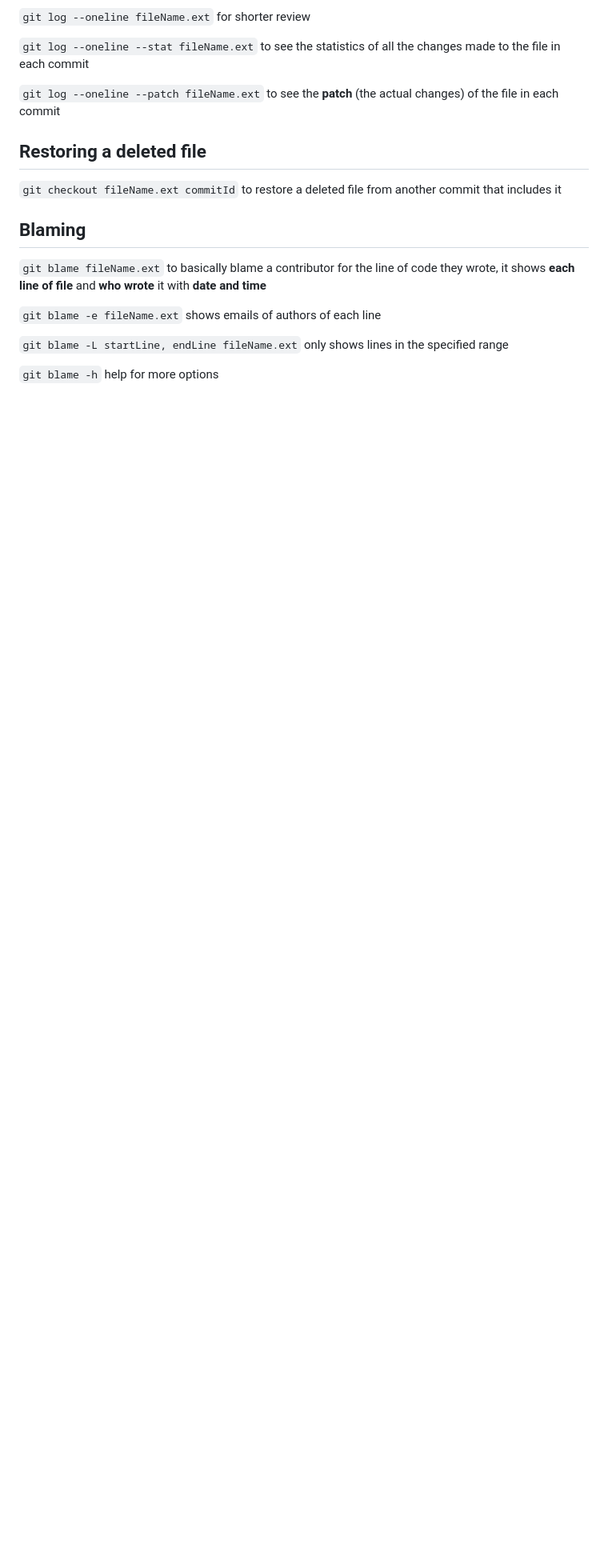
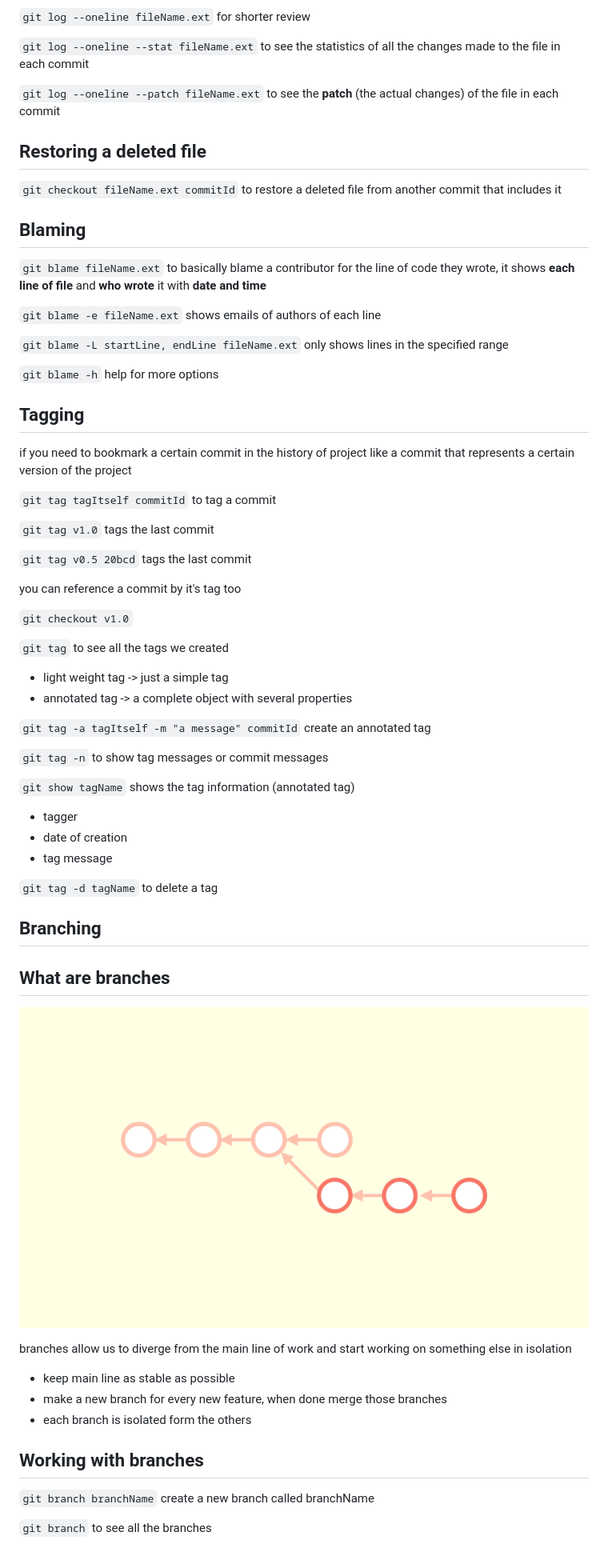
Before and after one commit to mostafa-meerzad/git-course, a Markdown page: gitTopics.md, the part around the change printed below. Shown: that part at 80% size. Rendered like a GitHub page; pictures changed too: Screenshot (187).png (added); blank space fills up the shorter version.

Commit message:
start branching

```diff
--- a/gitTopics.md
+++ b/gitTopics.md
@@ -549,3 +571,51 @@ Sometimes we need to see all the people contributing to our repo, here is how to
 `git blame -L startLine, endLine fileName.ext` only shows lines in the specified range
 
 `git blame -h` help for more options
+
+## Tagging
+
+if you need to bookmark a certain commit in the history of project like a commit that represents a certain version of the project
+
+`git tag tagItself commitId` to tag a commit
+
+`git tag v1.0` tags the last commit
+
+`git tag v0.5 20bcd` tags the last commit
+
+you can reference a commit by it's tag too
+
+`git checkout v1.0`
+
+`git tag` to see all the tags we created
+
+* light weight tag -> just a simple tag
+* annotated tag -> a complete object with several properties
+
+`git tag -a tagItself -m "a message" commitId` create an annotated tag
+
+`git tag -n` to show tag messages or commit messages
+
+`git show tagName` shows the tag information (annotated tag)
+* tagger
+* date of creation
+* tag message
+
+`git tag -d tagName` to delete a tag
+
+## Branching
+
+## What are branches
+
+![branches](Screenshot%20(187).png)
+
+branches allow us to diverge from the main line of work and start working on something else in isolation
+
+* keep main line as stable as possible
+* make a new branch for every new feature, when done merge those branches
+* each branch is isolated form the others
+
+## Working with branches
+
+`git branch branchName` create a new branch called branchName
+
+`git branch` to see all the branches
```
Also changed, not shown: other parts of gitTopics.md (+22 -0 lines).
